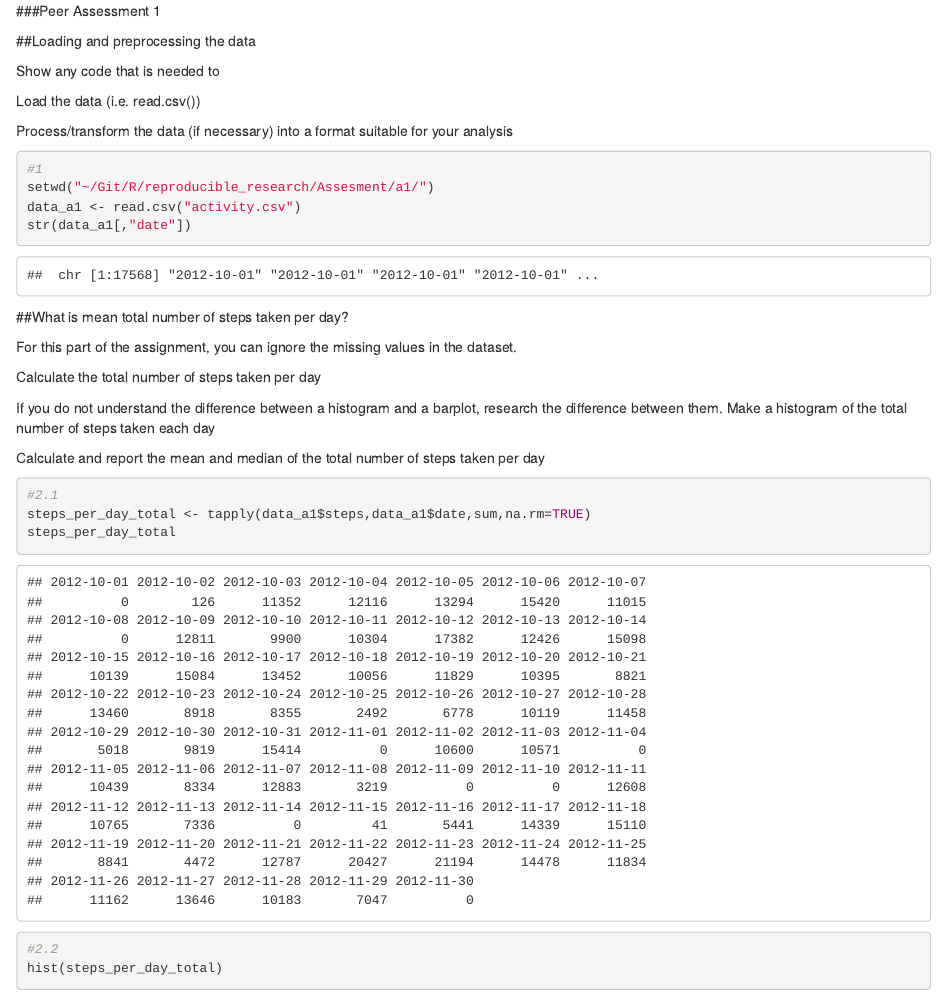
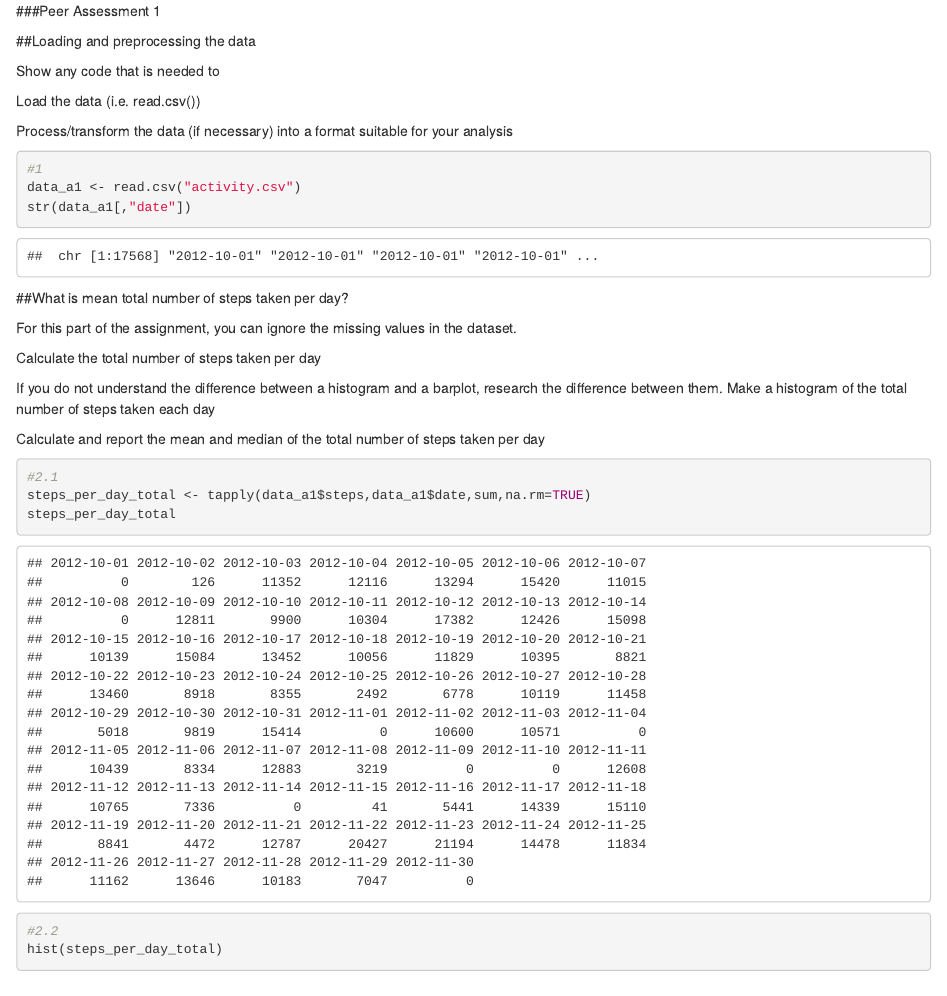
Before and after one commit to AdastraGenshin/REP_PA1_TEMPLATE, an R Markdown document (PA1_template.RMD): the page in a window 1100 px wide, from its top. Rendered offline with R 4.5, knitr and Pandoc, with nearby package versions; some code elsewhere in the file could not run offline.

Commit message:
submit again

````diff
--- a/PA1_template.RMD
+++ b/PA1_template.RMD
@@ -1,8 +1,4 @@
----
-output:
-  html_document:
-    keep_md: yes
----
+
 ###Peer Assessment 1
 
 ##Loading and preprocessing the data
@@ -15,7 +11,6 @@ Process/transform the data (if necessary) into a format suitable for your analys
 
 ```{r}
 #1
-setwd("~/Git/R/reproducible_research/Assesment/a1/")
 data_a1 <- read.csv("activity.csv")
 str(data_a1[,"date"])
 ```
````
Also changed, not shown: PA1_template.html, PA1_template_files/figure-html/unnamed-chunk-10-1.png (deleted), PA1_template_files/figure-html/unnamed-chunk-14-1.png (deleted), PA1_template_files/figure-html/unnamed-chunk-16-1.png (deleted), PA1_template_files/figure-html/unnamed-chunk-3-1.png (deleted), PA1_template_files/figure-html/unnamed-chunk-6-1.png (deleted), 1 other file.
